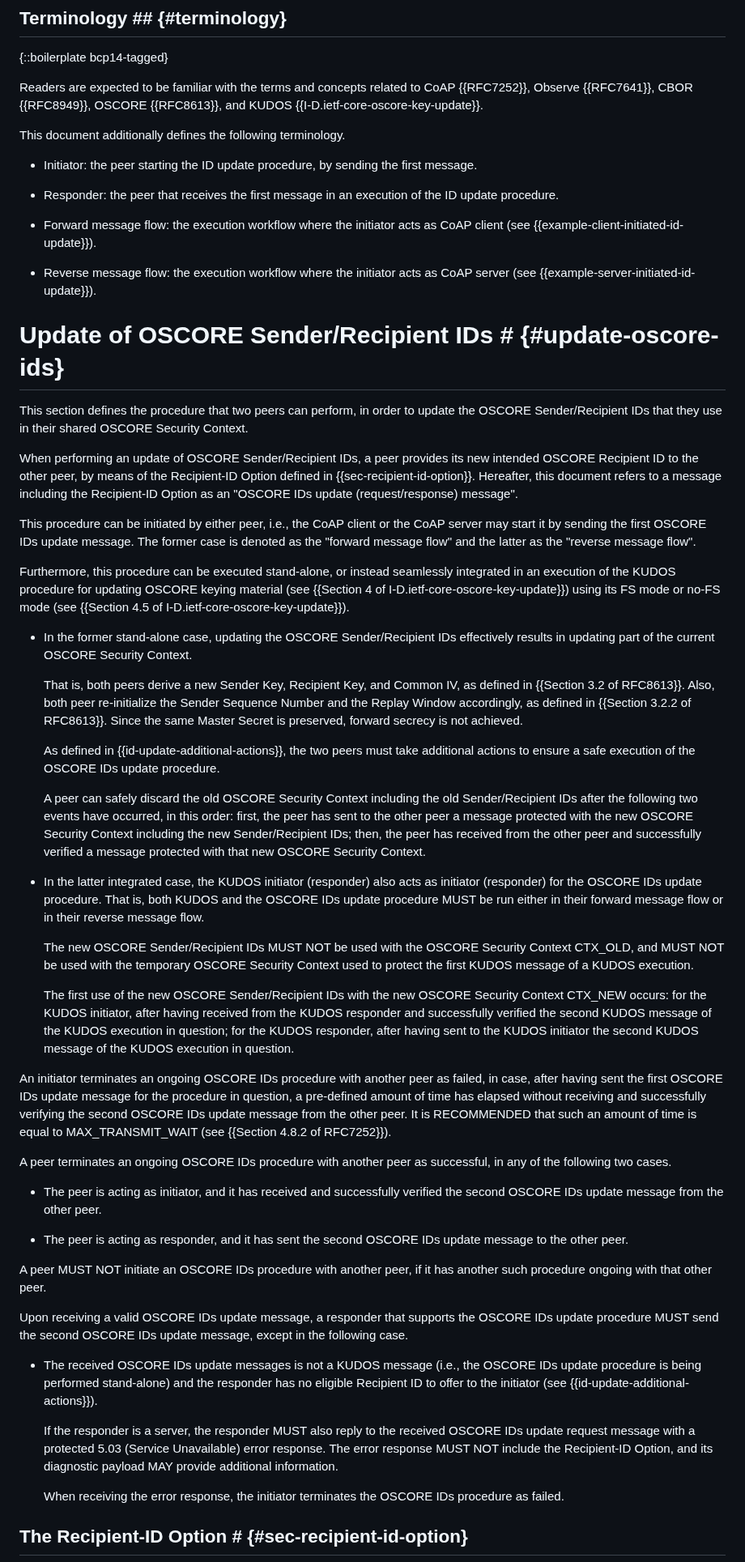
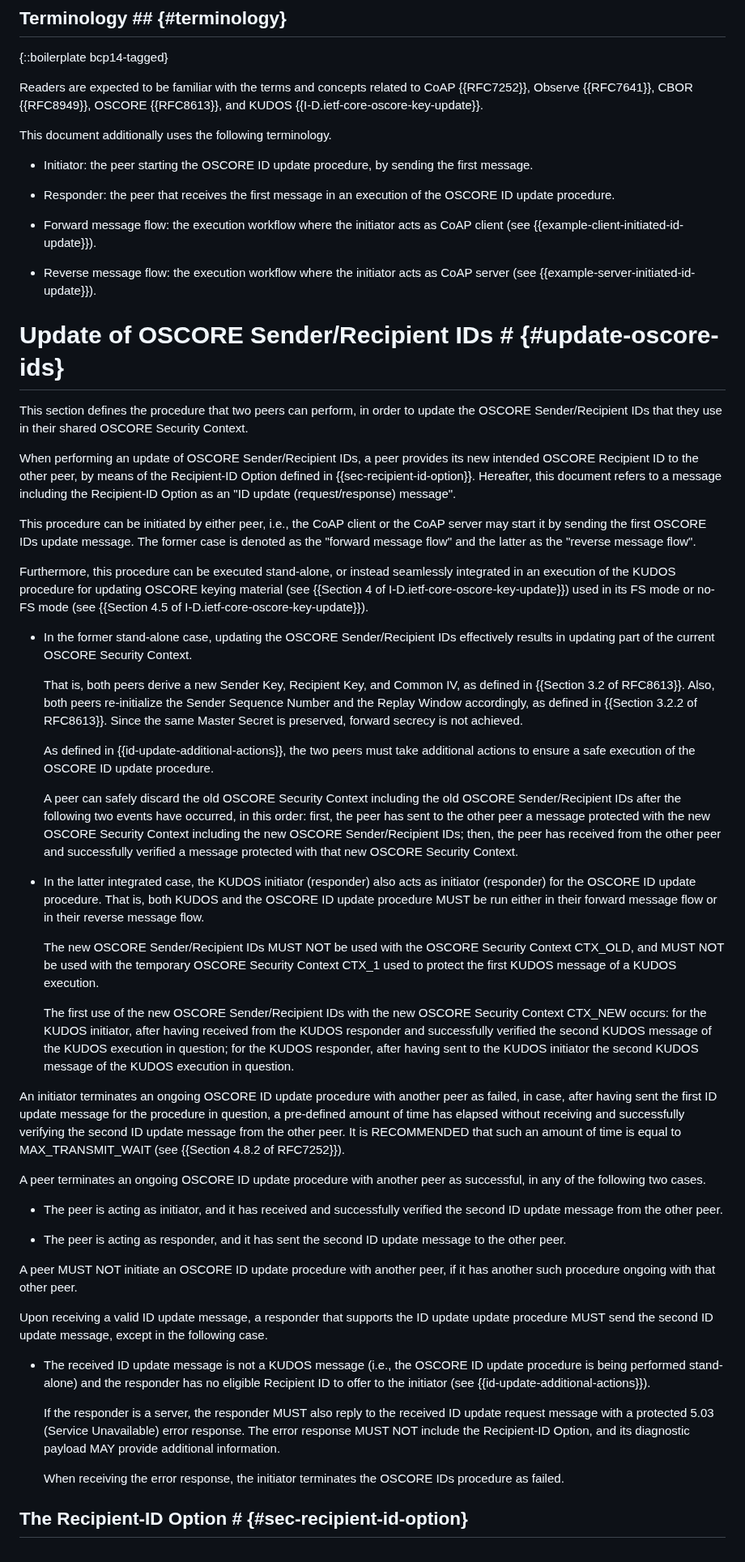
Before and after one commit to core-wg/oscore-id-update, a Markdown page: draft-ietf-core-oscore-id-update.md, the part around one of its changes. Shown at 81% size. GitHub-like rendering.

```diff
--- a/draft-ietf-core-oscore-id-update.md
+++ b/draft-ietf-core-oscore-id-update.md
@@ -67,11 +67,11 @@ A way to mitigate this problem is to allow OSCORE peers to update their identifi
 
 Readers are expected to be familiar with the terms and concepts related to CoAP {{RFC7252}}, Observe {{RFC7641}}, CBOR {{RFC8949}}, OSCORE {{RFC8613}}, and KUDOS {{I-D.ietf-core-oscore-key-update}}.
 
-This document additionally defines the following terminology.
+This document additionally uses the following terminology.
 
-* Initiator: the peer starting the ID update procedure, by sending the first message.
+* Initiator: the peer starting the OSCORE ID update procedure, by sending the first message.
 
-* Responder: the peer that receives the first message in an execution of the ID update procedure.
+* Responder: the peer that receives the first message in an execution of the OSCORE ID update procedure.
 
 * Forward message flow: the execution workflow where the initiator acts as CoAP client (see {{example-client-initiated-id-update}}).
 
@@ -81,41 +81,41 @@ This document additionally defines the following terminology.
 
 This section defines the procedure that two peers can perform, in order to update the OSCORE Sender/Recipient IDs that they use in their shared OSCORE Security Context.
 
-When performing an update of OSCORE Sender/Recipient IDs, a peer provides its new intended OSCORE Recipient ID to the other peer, by means of the Recipient-ID Option defined in {{sec-recipient-id-option}}. Hereafter, this document refers to a message including the Recipient-ID Option as an "OSCORE IDs update (request/response) message".
+When performing an update of OSCORE Sender/Recipient IDs, a peer provides its new intended OSCORE Recipient ID to the other peer, by means of the Recipient-ID Option defined in {{sec-recipient-id-option}}. Hereafter, this document refers to a message including the Recipient-ID Option as an "ID update (request/response) message".
 
 This procedure can be initiated by either peer, i.e., the CoAP client or the CoAP server may start it by sending the first OSCORE IDs update message. The former case is denoted as the "forward message flow" and the latter as the "reverse message flow".
 
-Furthermore, this procedure can be executed stand-alone, or instead seamlessly integrated in an execution of the KUDOS procedure for updating OSCORE keying material (see {{Section 4 of I-D.ietf-core-oscore-key-update}}) using its FS mode or no-FS mode (see {{Section 4.5 of I-D.ietf-core-oscore-key-update}}).
+Furthermore, this procedure can be executed stand-alone, or instead seamlessly integrated in an execution of the KUDOS procedure for updating OSCORE keying material (see {{Section 4 of I-D.ietf-core-oscore-key-update}}) used in its FS mode or no-FS mode (see {{Section 4.5 of I-D.ietf-core-oscore-key-update}}).
 
 * In the former stand-alone case, updating the OSCORE Sender/Recipient IDs effectively results in updating part of the current OSCORE Security Context.
 
-   That is, both peers derive a new Sender Key, Recipient Key, and Common IV, as defined in {{Section 3.2 of RFC8613}}. Also, both peer re-initialize the Sender Sequence Number and the Replay Window accordingly, as defined in {{Section 3.2.2 of RFC8613}}. Since the same Master Secret is preserved, forward secrecy is not achieved.
+   That is, both peers derive a new Sender Key, Recipient Key, and Common IV, as defined in {{Section 3.2 of RFC8613}}. Also, both peers re-initialize the Sender Sequence Number and the Replay Window accordingly, as defined in {{Section 3.2.2 of RFC8613}}. Since the same Master Secret is preserved, forward secrecy is not achieved.
 
-   As defined in {{id-update-additional-actions}}, the two peers must take additional actions to ensure a safe execution of the OSCORE IDs update procedure.
+   As defined in {{id-update-additional-actions}}, the two peers must take additional actions to ensure a safe execution of the OSCORE ID update procedure.
 
-   A peer can safely discard the old OSCORE Security Context including the old Sender/Recipient IDs after the following two events have occurred, in this order: first, the peer has sent to the other peer a message protected with the new OSCORE Security Context including the new Sender/Recipient IDs; then, the peer has received from the other peer and successfully verified a message protected with that new OSCORE Security Context.
+   A peer can safely discard the old OSCORE Security Context including the old OSCORE Sender/Recipient IDs after the following two events have occurred, in this order: first, the peer has sent to the other peer a message protected with the new OSCORE Security Context including the new OSCORE Sender/Recipient IDs; then, the peer has received from the other peer and successfully verified a message protected with that new OSCORE Security Context.
 
-* In the latter integrated case, the KUDOS initiator (responder) also acts as initiator (responder) for the OSCORE IDs update procedure. That is, both KUDOS and the OSCORE IDs update procedure MUST be run either in their forward message flow or in their reverse message flow.
+* In the latter integrated case, the KUDOS initiator (responder) also acts as initiator (responder) for the OSCORE ID update procedure. That is, both KUDOS and the OSCORE ID update procedure MUST be run either in their forward message flow or in their reverse message flow.
 
-   The new OSCORE Sender/Recipient IDs MUST NOT be used with the OSCORE Security Context CTX_OLD, and MUST NOT be used with the temporary OSCORE Security Context used to protect the first KUDOS message of a KUDOS execution.
+   The new OSCORE Sender/Recipient IDs MUST NOT be used with the OSCORE Security Context CTX_OLD, and MUST NOT be used with the temporary OSCORE Security Context CTX_1 used to protect the first KUDOS message of a KUDOS execution.
 
    The first use of the new OSCORE Sender/Recipient IDs with the new OSCORE Security Context CTX_NEW occurs: for the KUDOS initiator, after having received from the KUDOS responder and successfully verified the second KUDOS message of the KUDOS execution in question; for the KUDOS responder, after having sent to the KUDOS initiator the second KUDOS message of the KUDOS execution in question.
 
-An initiator terminates an ongoing OSCORE IDs procedure with another peer as failed, in case, after having sent the first OSCORE IDs update message for the procedure in question, a pre-defined amount of time has elapsed without receiving and successfully verifying the second OSCORE IDs update message from the other peer. It is RECOMMENDED that such an amount of time is equal to MAX_TRANSMIT_WAIT (see {{Section 4.8.2 of RFC7252}}).
+An initiator terminates an ongoing OSCORE ID update procedure with another peer as failed, in case, after having sent the first ID update message for the procedure in question, a pre-defined amount of time has elapsed without receiving and successfully verifying the second ID update message from the other peer. It is RECOMMENDED that such an amount of time is equal to MAX_TRANSMIT_WAIT (see {{Section 4.8.2 of RFC7252}}).
 
-A peer terminates an ongoing OSCORE IDs procedure with another peer as successful, in any of the following two cases.
+A peer terminates an ongoing OSCORE ID update procedure with another peer as successful, in any of the following two cases.
 
-* The peer is acting as initiator, and it has received and successfully verified the second OSCORE IDs update message from the other peer.
+* The peer is acting as initiator, and it has received and successfully verified the second ID update message from the other peer.
 
-* The peer is acting as responder, and it has sent the second OSCORE IDs update message to the other peer.
+* The peer is acting as responder, and it has sent the second ID update message to the other peer.
 
-A peer MUST NOT initiate an OSCORE IDs procedure with another peer, if it has another such procedure ongoing with that other peer.
+A peer MUST NOT initiate an OSCORE ID update procedure with another peer, if it has another such procedure ongoing with that other peer.
 
-Upon receiving a valid OSCORE IDs update message, a responder that supports the OSCORE IDs update procedure MUST send the second OSCORE IDs update message, except in the following case.
+Upon receiving a valid ID update message, a responder that supports the ID update update procedure MUST send the second ID update message, except in the following case.
 
-* The received OSCORE IDs update messages is not a KUDOS message (i.e., the OSCORE IDs update procedure is being performed stand-alone) and the responder has no eligible Recipient ID to offer to the initiator (see {{id-update-additional-actions}}).
+* The received ID update message is not a KUDOS message (i.e., the OSCORE ID update procedure is being performed stand-alone) and the responder has no eligible Recipient ID to offer to the initiator (see {{id-update-additional-actions}}).
 
-   If the responder is a server, the responder MUST also reply to the received OSCORE IDs update request message with a protected 5.03 (Service Unavailable) error response. The error response MUST NOT include the Recipient-ID Option, and its diagnostic payload MAY provide additional information.
+   If the responder is a server, the responder MUST also reply to the received ID update request message with a protected 5.03 (Service Unavailable) error response. The error response MUST NOT include the Recipient-ID Option, and its diagnostic payload MAY provide additional information.
 
    When receiving the error response, the initiator terminates the OSCORE IDs procedure as failed.
 
```
Also changed, not shown: other parts of draft-ietf-core-oscore-id-update.md (+39 -44 lines).
